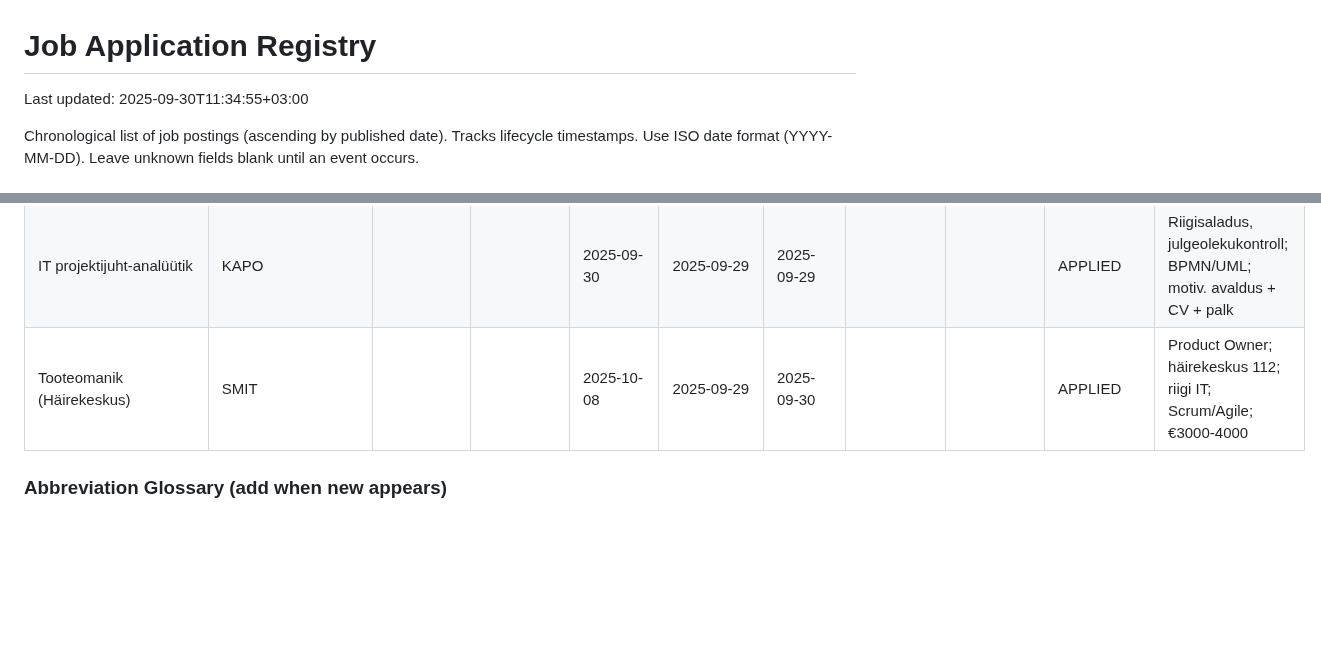
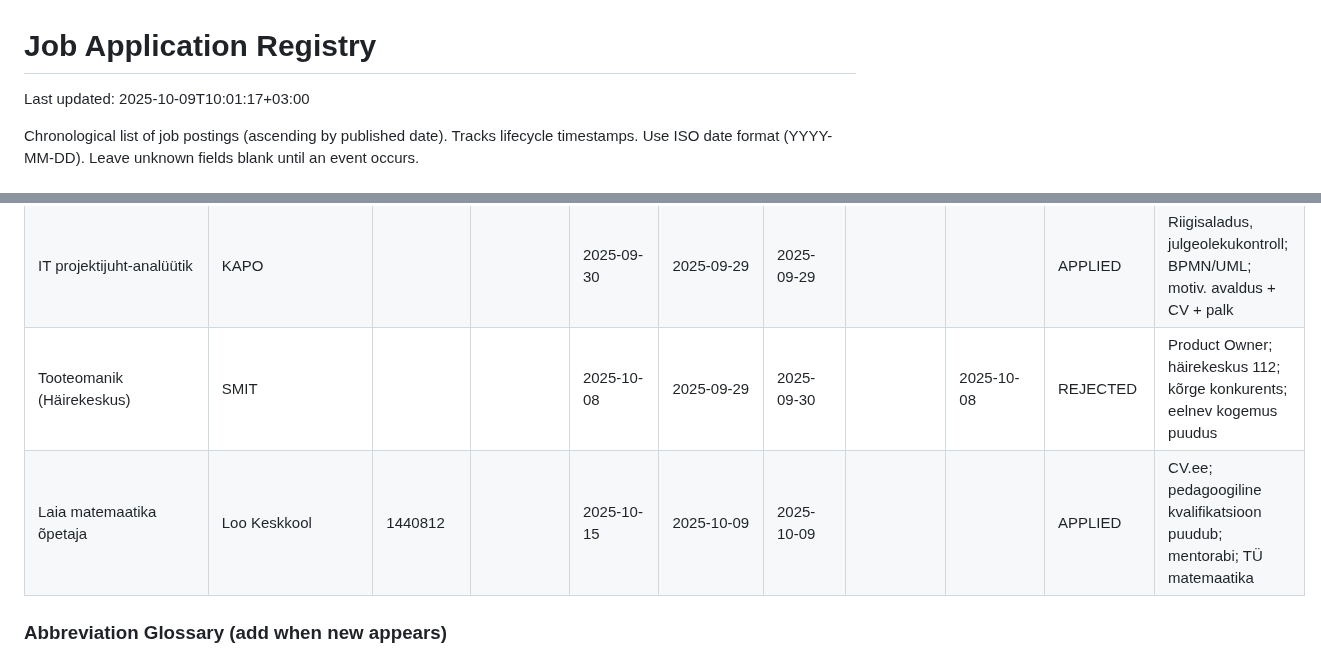
Before and after one commit to mitselek/t88otsing, a Markdown page: applications/REGISTRY.md, 2 parts joined by grey strips. Drawn GitHub-style; blank space fills up the shorter version.

Commit message:
Update REGISTRY.md: SMIT rejected, Loo Keskkool applied
- SMIT Tooteomanik: Status REJECTED (2025-10-08)
- Loo Keskkool math teacher: Status APPLIED (2025-10-09)
- Both entries fully documented with dates and notes

```diff
--- a/applications/REGISTRY.md
+++ b/applications/REGISTRY.md
@@ -1,6 +1,6 @@
 # Job Application Registry
 
-Last updated: 2025-09-30T11:34:55+03:00
+Last updated: 2025-10-09T10:01:17+03:00
 
 Chronological list of job postings (ascending by published date). Tracks lifecycle timestamps. Use ISO date format (YYYY-MM-DD). Leave unknown fields blank until an event occurs.
 
@@ -33,7 +33,8 @@ Chronological list of job postings (ascending by published date). Tracks lifecyc
 | Mehhatroonik                     | 1UP Technology OÜ          | 1622832    | 2025-09-05 | 2025-09-19 | 2025-09-10 | 2025-09-17 | 2025-09-26 |                | INTERVIEW| PRIMARY FOCUS in interview; €1200-2000; decision expected by Oct 3      |
 | CTO (Chief Technology Officer)   | Soundfree                  |            |            |            | 2025-09-15 |            | 2025-09-17 |                | INTERVIEW| Introduced by Otto Mättas; informal meeting at office Haabersti 5       |
 | IT projektijuht-analüütik        | KAPO                       |            |            | 2025-09-30 | 2025-09-29 | 2025-09-29 |            |                | APPLIED  | Riigisaladus, julgeolekukontroll; BPMN/UML; motiv. avaldus + CV + palk |
-| Tooteomanik (Häirekeskus)        | SMIT                       |            |            | 2025-10-08 | 2025-09-29 | 2025-09-30 |            |                | APPLIED  | Product Owner; häirekeskus 112; riigi IT; Scrum/Agile; €3000-4000     |
+| Tooteomanik (Häirekeskus)        | SMIT                       |            |            | 2025-10-08 | 2025-09-29 | 2025-09-30 |            | 2025-10-08     | REJECTED | Product Owner; häirekeskus 112; kõrge konkurents; eelnev kogemus puudus |
+| Laia matemaatika õpetaja         | Loo Keskkool               | 1440812    |            | 2025-10-15 | 2025-10-09 | 2025-10-09 |            |                | APPLIED  | CV.ee; pedagoogiline kvalifikatsioon puudub; mentorabi; TÜ matemaatika |
 
 ### Abbreviation Glossary (add when new appears)
 
```
